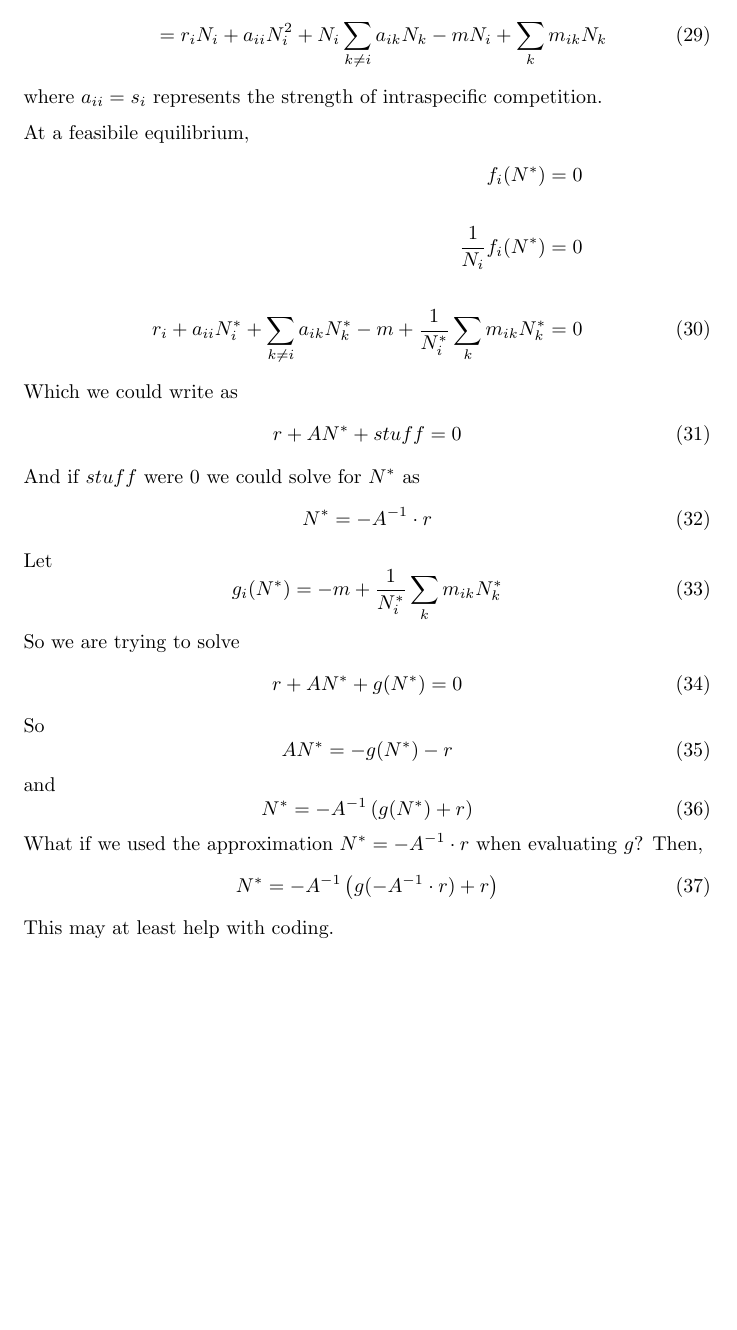
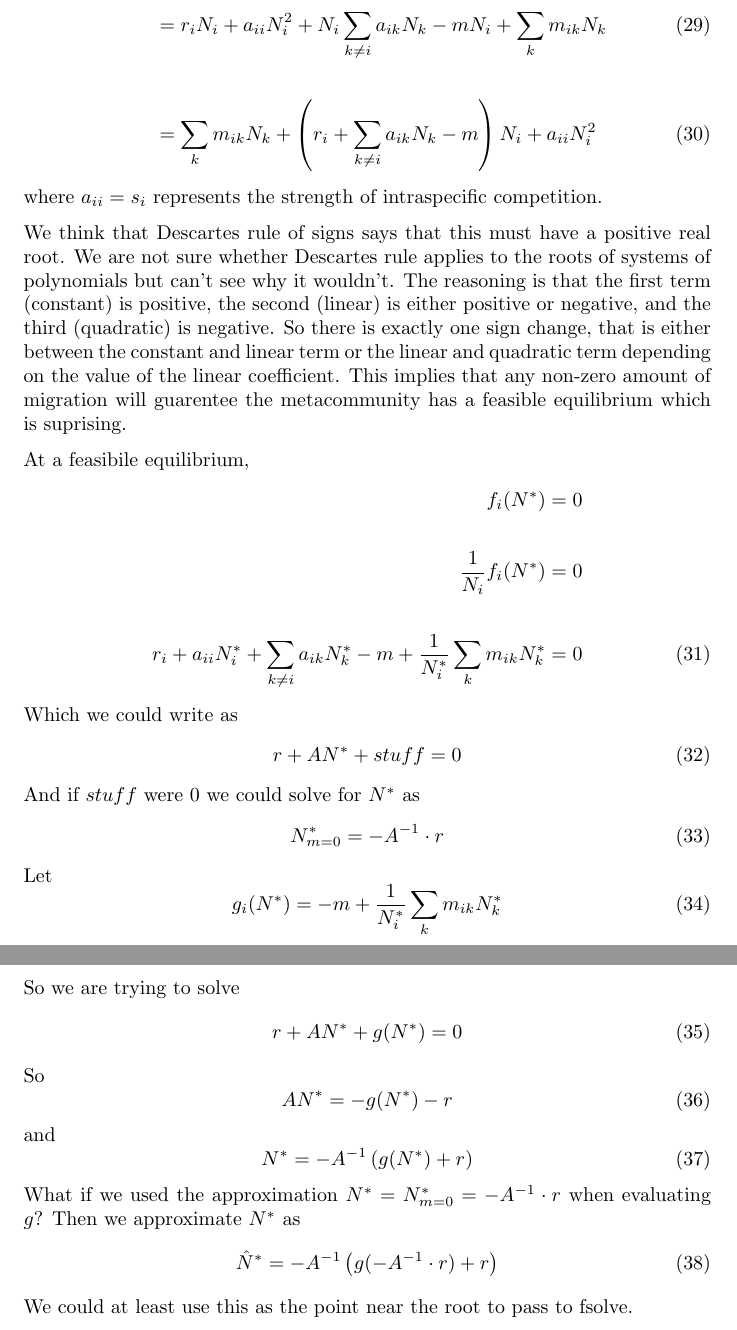
Before and after one commit to BenjaminDalziel/Metabiomes, a LaTeX document (manuscript/supplemental.tex): part of page 4 of 4 before the commit and two parts of pages 4 and 5 of 5 after it, the two joined at a grey line, cut so that both start at the same text, the shorter picture padded with empty space. Compiled offline with pdfLaTeX.

Commit message:
Update supplemental

```diff
--- a/manuscript/supplemental.tex
+++ b/manuscript/supplemental.tex
@@ -150,9 +150,13 @@ The generalized Lotka-Volterra model is
 \dfrac{dN_i}{dt}
 &= N_i\left(r_i+\sum_k a_{ik}N_k\right)-mN_i+\sum_k m_{ik}N_k \equiv f_i(N) \\
 \notag\\
-&=r_iN_i + a_{ii}N_i^2 + N_i\sum_{k\neq i} a_{ik}N_k - mN_i + \sum_k m_{ik} N_k
+&=r_iN_i + a_{ii}N_i^2 + N_i\sum_{k\neq i} a_{ik}N_k - mN_i + \sum_k m_{ik} N_k \\
+\notag\\
+&=\sum_k m_{ik} N_k + \left(r_i + \sum_{k\neq i} a_{ik}N_k - m\right) N_i + a_{ii}N_i^2
 \end{align}
 where $a_{ii} = s_i$ represents the strength of intraspecific competition.
+
+We think that Descartes rule of signs says that this must have a positive real root. We are not sure whether Descartes rule applies to the roots of systems of polynomials but can't see why it wouldn't. The reasoning is that the first term (constant) is positive, the second (linear) is either positive or negative, and the third (quadratic) is negative. So there is exactly one sign change, that is either between the constant and linear term or the linear and quadratic term depending on the value of the linear coefficient. This implies that any non-zero amount of migration will guarentee the metacommunity has a feasible equilibrium which is suprising.
 
 At a feasibile equilibrium,
 \begin{align}
@@ -168,7 +172,7 @@ r + AN^* + stuff = 0
 \end{equation}
 And if $stuff$ were 0 we could solve for $N^*$ as
 \begin{equation}
-N^* = -A^{-1} \cdot r
+N^*_{m=0} = -A^{-1} \cdot r
 \end{equation}
 Let
 \begin{equation}
@@ -186,11 +190,11 @@ and
 \begin{equation}
 N^* = -A^{-1}\left(g(N^*) +r\right)
 \end{equation}
-What if we used the approximation $N^* = -A^{-1} \cdot r$ when evaluating $g$?
-Then,
+What if we used the approximation $N^* = N^*_{m=0}=-A^{-1} \cdot r$ when evaluating $g$?
+Then we approximate $N^*$ as
 \begin{equation}
-    N^* = -A^{-1}\left(g(-A^{-1} \cdot r) +r\right)
+    \hat N^* = -A^{-1}\left(g(-A^{-1} \cdot r) +r\right)
 \end{equation}
-This may at least help with coding.
+We could at least use this as the point near the root to pass to fsolve.
 
 \end{document}
```
Also changed, not shown: code/stone_natcomms_fig2.R (+2 -2 lines), manuscript/supplemental.pdf, 4 other files.
